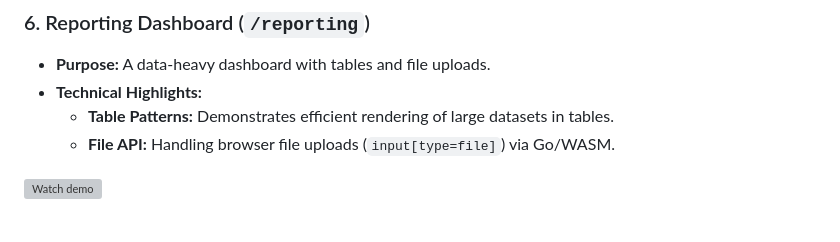
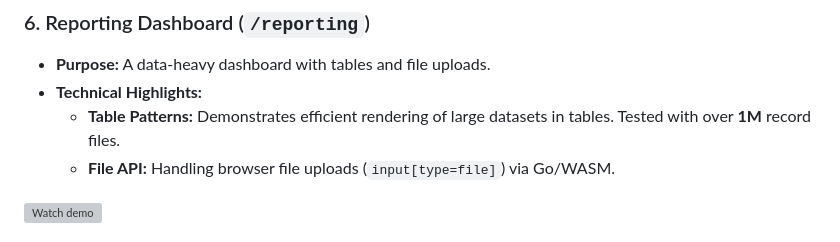
Before and after one commit to latentarts/gu-examples, a Markdown page: README.md, the part around the change. Rendered like a GitHub page; grey boxes are pictures that could not be loaded.

Commit message:
Update the README to note that table patterns were tested with files containing over 1 million records.

```diff
--- a/README.md
+++ b/README.md
@@ -63,7 +63,7 @@ The following examples demonstrate various technical aspects and integration cap
 ### 6. Reporting Dashboard (`/reporting`)
 *   **Purpose:** A data-heavy dashboard with tables and file uploads.
 *   **Technical Highlights:**
-    *   **Table Patterns:** Demonstrates efficient rendering of large datasets in tables.
+    *   **Table Patterns:** Demonstrates efficient rendering of large datasets in tables. Tested with over **1M** record files.
     *   **File API:** Handling browser file uploads (`input[type=file]`) via Go/WASM.
 
 ![Watch demo](./assets/reporting.gif)
```
